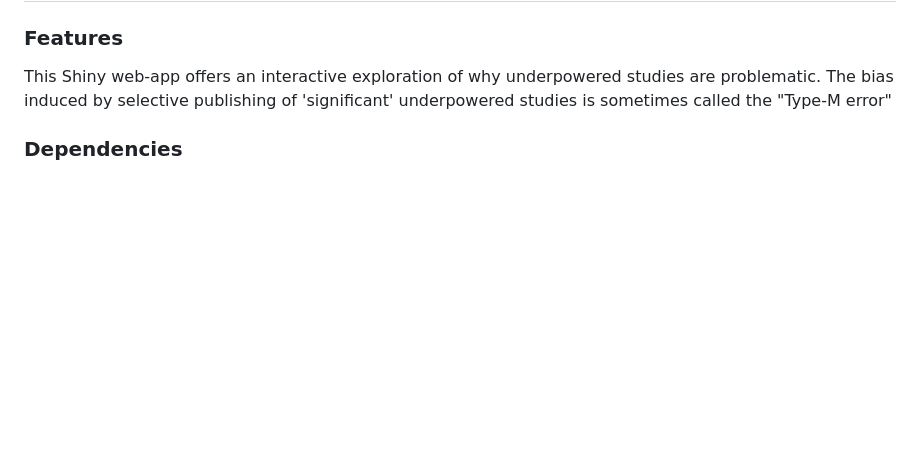
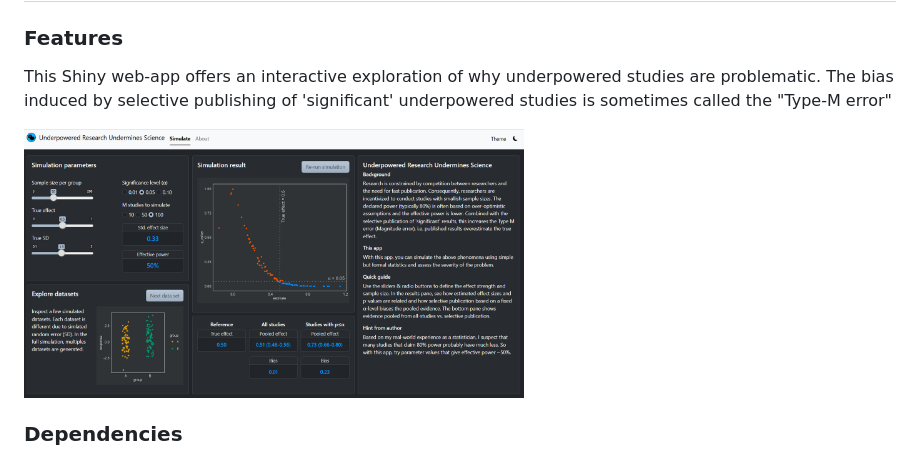
Before and after one commit to sergezaugg/type_m_error, a Markdown page: readme.md, the part around the change. GitHub-like rendering; pictures changed too: contents/underpowered.png (added); blank space fills up the shorter version.

Commit message:
added screenshot to readme

```diff
--- a/readme.md
+++ b/readme.md
@@ -3,6 +3,8 @@
 ### Features
 This Shiny web-app offers an interactive exploration of why underpowered studies are problematic.
 The bias induced by selective publishing of 'significant' underpowered studies is sometimes called the "Type-M error"
+
+<img src="contents/underpowered.png" width="500">
 
 ### Dependencies
 - R 4.5.1
```
